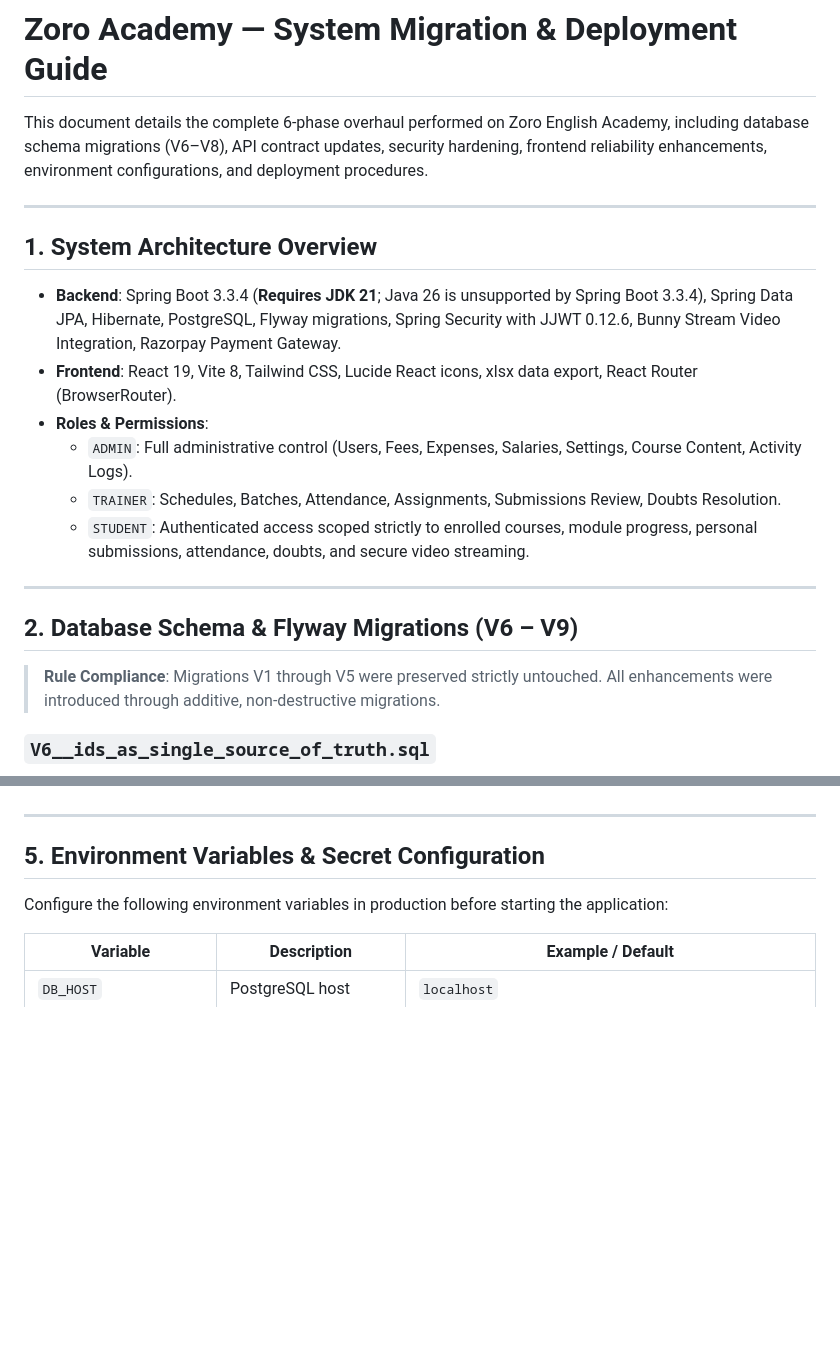
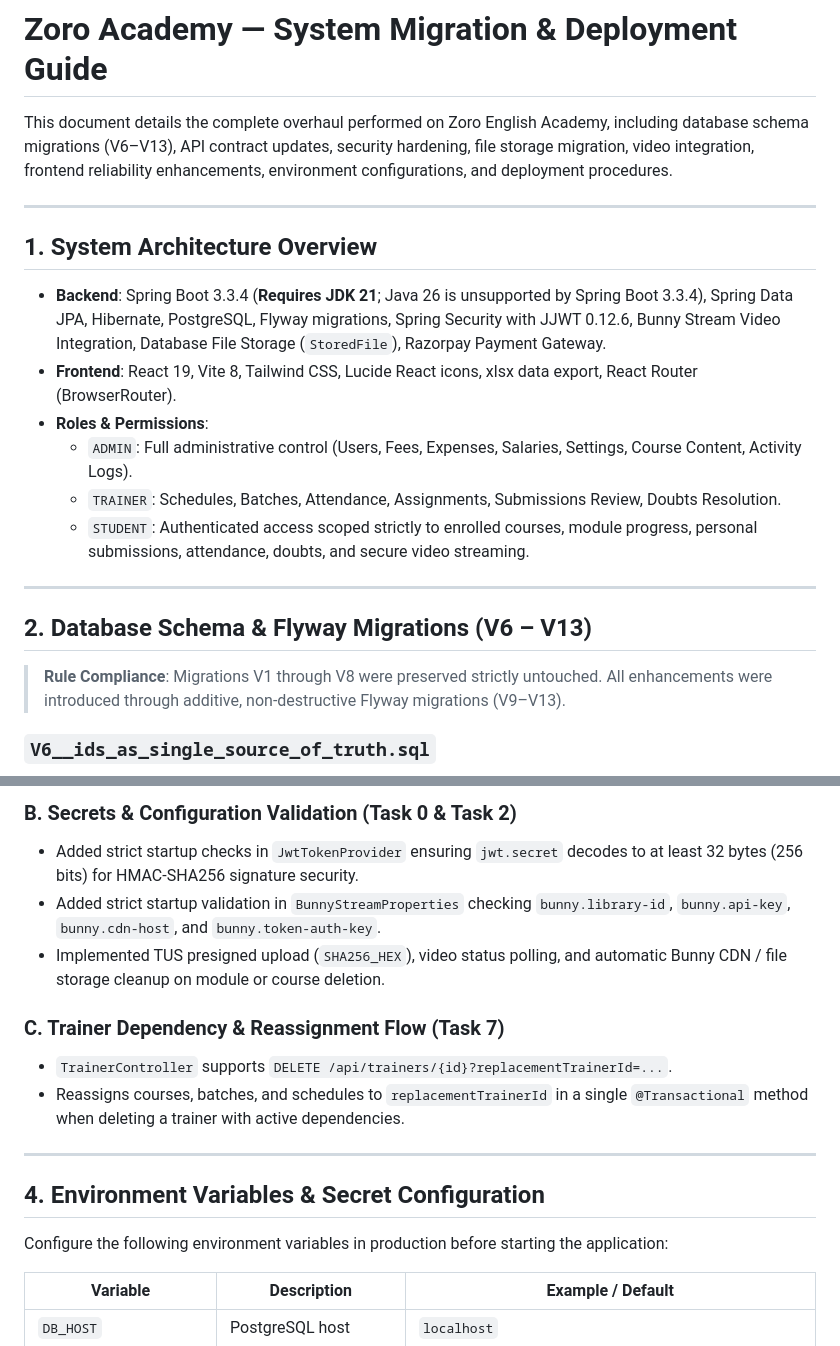
Before and after one commit to melisha001/zoro, a Markdown page: MIGRATION_NOTES.md, 2 parts joined by grey strips. Drawn GitHub-style; blank space fills up the shorter version.

```diff
--- a/MIGRATION_NOTES.md
+++ b/MIGRATION_NOTES.md
@@ -1,12 +1,12 @@
 # Zoro Academy — System Migration & Deployment Guide
 
-This document details the complete 6-phase overhaul performed on Zoro English Academy, including database schema migrations (V6–V8), API contract updates, security hardening, frontend reliability enhancements, environment configurations, and deployment procedures.
+This document details the complete overhaul performed on Zoro English Academy, including database schema migrations (V6–V13), API contract updates, security hardening, file storage migration, video integration, frontend reliability enhancements, environment configurations, and deployment procedures.
 
 ---
 
 ## 1. System Architecture Overview
 
-- **Backend**: Spring Boot 3.3.4 (**Requires JDK 21**; Java 26 is unsupported by Spring Boot 3.3.4), Spring Data JPA, Hibernate, PostgreSQL, Flyway migrations, Spring Security with JJWT 0.12.6, Bunny Stream Video Integration, Razorpay Payment Gateway.
+- **Backend**: Spring Boot 3.3.4 (**Requires JDK 21**; Java 26 is unsupported by Spring Boot 3.3.4), Spring Data JPA, Hibernate, PostgreSQL, Flyway migrations, Spring Security with JJWT 0.12.6, Bunny Stream Video Integration, Database File Storage (`StoredFile`), Razorpay Payment Gateway.
 - **Frontend**: React 19, Vite 8, Tailwind CSS, Lucide React icons, xlsx data export, React Router (BrowserRouter).
 - **Roles & Permissions**:
   - `ADMIN`: Full administrative control (Users, Fees, Expenses, Salaries, Settings, Course Content, Activity Logs).
@@ -15,9 +15,9 @@ This document details the complete 6-phase overhaul performed on Zoro English Ac
 
 ---
 
-## 2. Database Schema & Flyway Migrations (V6 – V9)
+## 2. Database Schema & Flyway Migrations (V6 – V13)
 
-> **Rule Compliance**: Migrations V1 through V5 were preserved strictly untouched. All enhancements were introduced through additive, non-destructive migrations.
+> **Rule Compliance**: Migrations V1 through V8 were preserved strictly untouched. All enhancements were introduced through additive, non-destructive Flyway migrations (V9–V13).
 
 ### `V6__ids_as_single_source_of_truth.sql`
 - **Objective**: Replaced string-based name/email linking with persistent entity IDs as the single source of truth.
@@ -99,7 +104,15 @@ This document details the complete 6-phase overhaul performed on Zoro English Ac
+### B. Secrets & Configuration Validation (Task 0 & Task 2)
+- Added strict startup checks in `JwtTokenProvider` ensuring `jwt.secret` decodes to at least 32 bytes (256 bits) for HMAC-SHA256 signature security.
+- Added strict startup validation in `BunnyStreamProperties` checking `bunny.library-id`, `bunny.api-key`, `bunny.cdn-host`, and `bunny.token-auth-key`.
+- Implemented TUS presigned upload (`SHA256_HEX`), video status polling, and automatic Bunny CDN / file storage cleanup on module or course deletion.
+
+### C. Trainer Dependency & Reassignment Flow (Task 7)
+- `TrainerController` supports `DELETE /api/trainers/{id}?replacementTrainerId=...`.
+- Reassigns courses, batches, and schedules to `replacementTrainerId` in a single `@Transactional` method when deleting a trainer with active dependencies.
 
 ---
 
-## 5. Environment Variables & Secret Configuration
+## 4. Environment Variables & Secret Configuration
 
 Configure the following environment variables in production before starting the application:
 
```
Also changed, not shown: other parts of MIGRATION_NOTES.md (+54 -57 lines).
